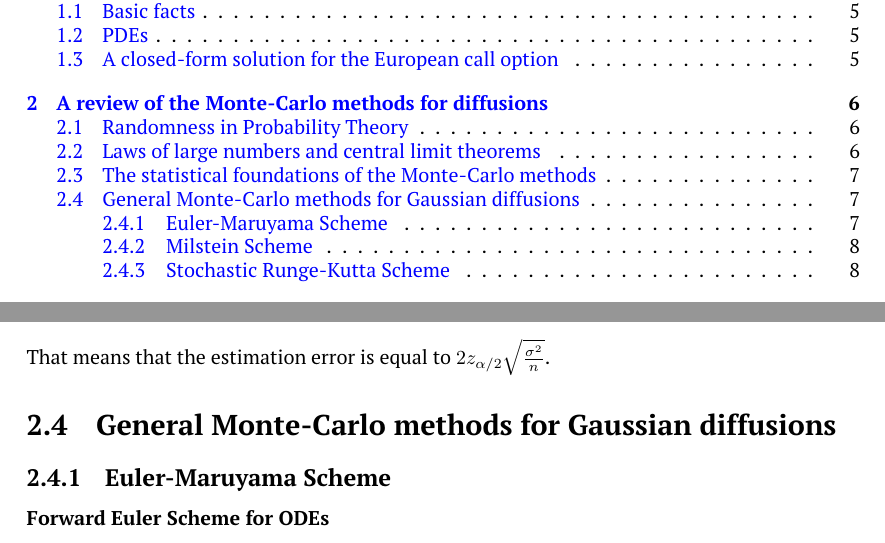
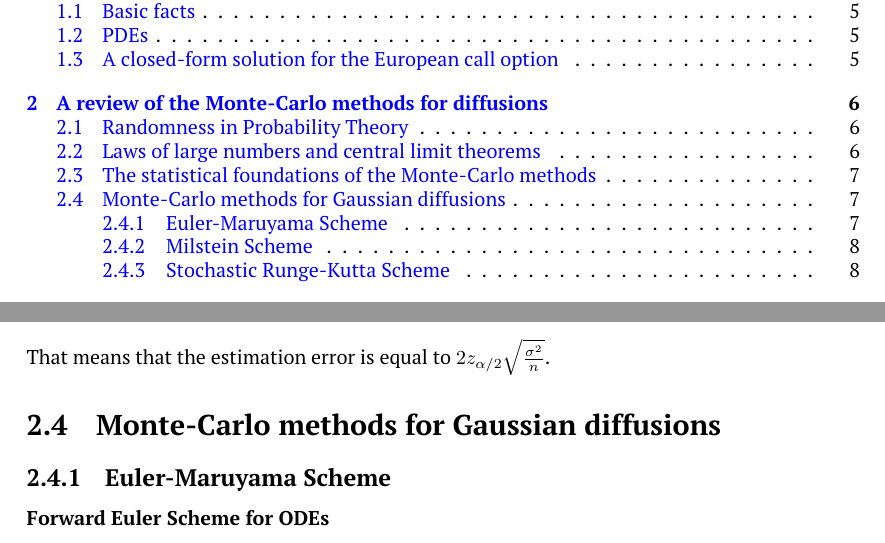
Before and after one commit to ArtemySazonov/Stochastic-Volatility-Models, a LaTeX thesis (Report/Report Doc/document.tex, which reads Report/Report Doc/part1/part1.tex): two parts of pages 2 and 10 of 23, joined at a grey line, cut so that both start at the same text. Compiled offline with pdfLaTeX.

Commit message:
style fix

```diff
--- a/Report/Report Doc/part1/part1.tex
+++ b/Report/Report Doc/part1/part1.tex
@@ -58,8 +58,7 @@
         \end{equation}
         That means that the estimation error is equal to $2z_{\alpha/2} \sqrt{\frac{\sigma^2}{n}}$.
 
-
-    \section{General Monte-Carlo methods for Gaussian diffusions}
+    \section{Monte-Carlo methods for Gaussian diffusions}
         \subsection{Euler-Maruyama Scheme}
             \subsubsection{Forward Euler Scheme for ODEs}
                 Suppose that we have an ODE of the form
```
Also changed, not shown: Presentations/Code/batch.py (+10 -4 lines), Report/Report Doc/document.pdf, Report/Report Doc/part1/part1.tex (3 more changed lines).
